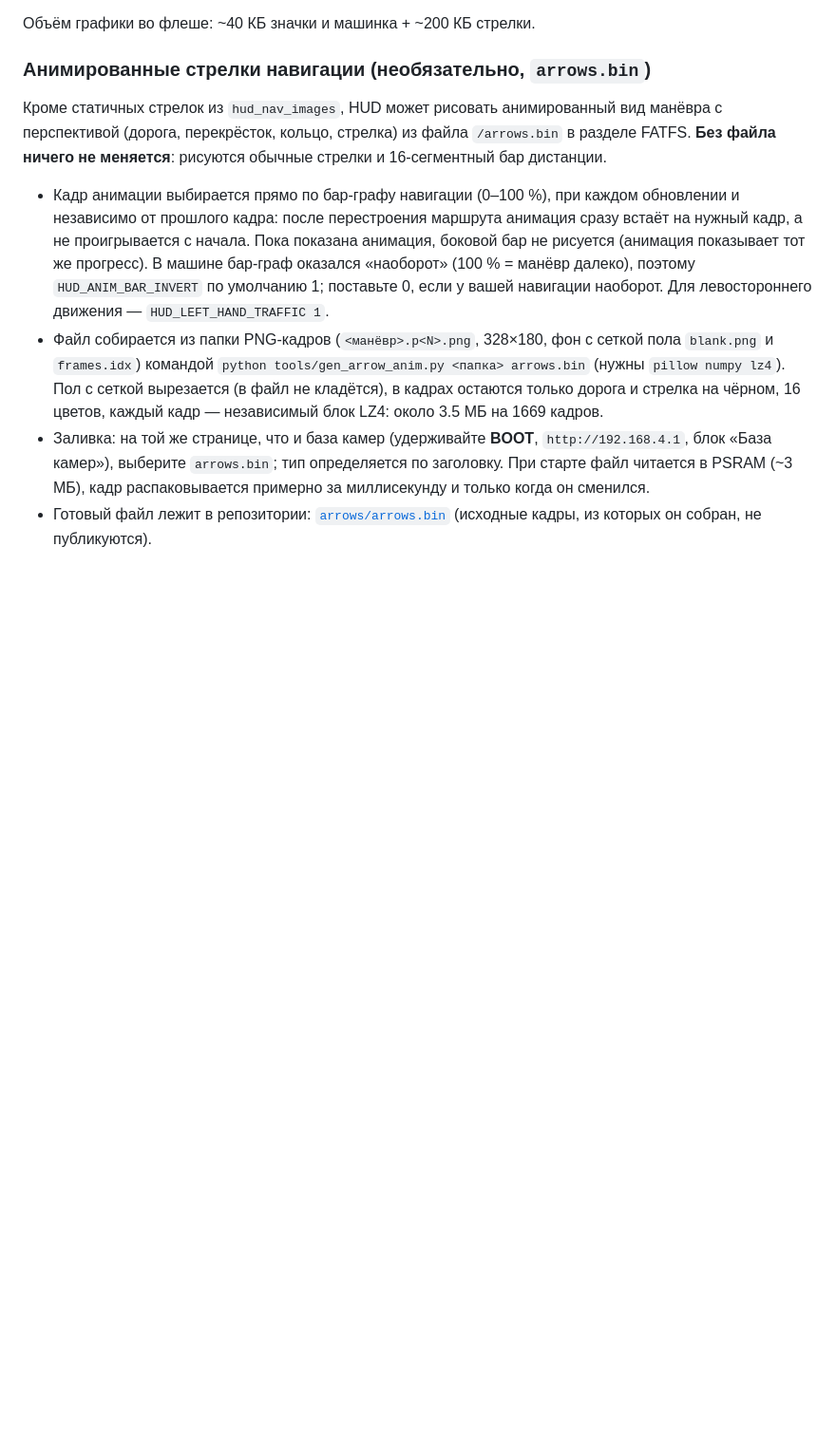
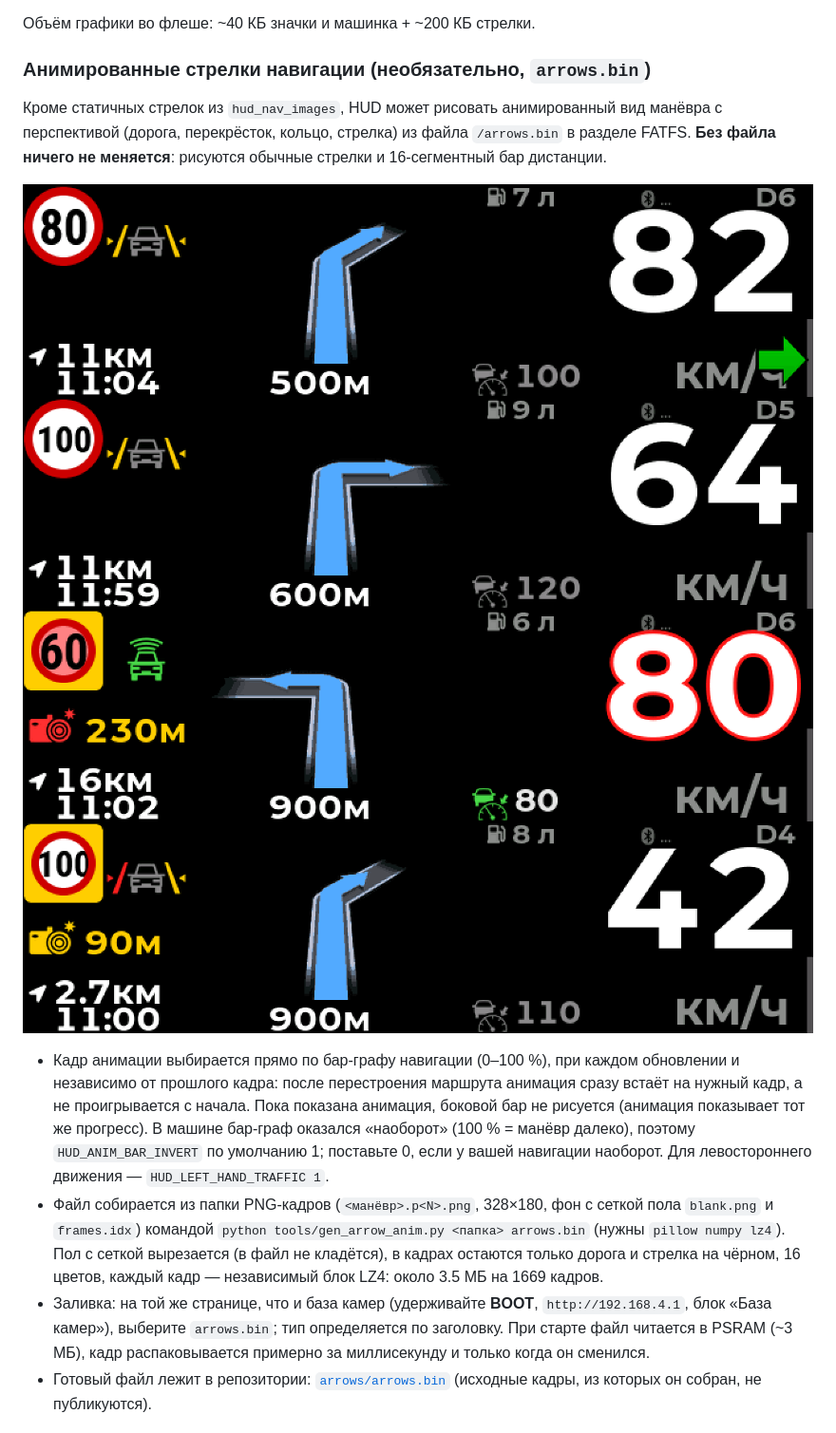
Before and after one commit to WARMW00D/HUD-Audi-A4-B9-MLB-Evo-Waveshare-ESP32-S3-Touch-LCD-3.49, a Markdown page: README_ru.md, the part around the change. Shown at 95% size. GitHub-like rendering; pictures changed too: docs/screens/hud_anim_01_right_turn_500m.png (added), docs/screens/hud_anim_02_right_turn_600m.png (added), docs/screens/hud_anim_03_left_turn_camera.png (added); blank space fills up the shorter version.

Commit message:
README: screenshots of the animated perspective arrows
Co-Authored-By: Claude Sonnet 5.5 <noreply@anthropic.com>
Claude-Session: https://claude.ai/code/session_01X7TpBLfh4BC2LjfP91DNom

```diff
--- a/README_ru.md
+++ b/README_ru.md
@@ -608,6 +608,11 @@ python tools/gen_nav_images.py
 
 Кроме статичных стрелок из `hud_nav_images`, HUD может рисовать анимированный вид манёвра с перспективой (дорога, перекрёсток, кольцо, стрелка) из файла `/arrows.bin` в разделе FATFS. **Без файла ничего не меняется**: рисуются обычные стрелки и 16-сегментный бар дистанции.
 
+![Анимированная стрелка: правый поворот через 500 м](docs/screens/hud_anim_01_right_turn_500m.png)
+![Анимированная стрелка: правый поворот через 600 м, дорога идёт к перекрёстку](docs/screens/hud_anim_02_right_turn_600m.png)
+![Анимированная стрелка: левый поворот через 900 м, впереди камера](docs/screens/hud_anim_03_left_turn_camera.png)
+![Анимированная стрелка: поворот через 900 м](docs/screens/hud_anim_04_turn_900m.png)
+
 - Кадр анимации выбирается прямо по бар-графу навигации (0–100 %), при каждом обновлении и независимо от прошлого кадра: после перестроения маршрута анимация сразу встаёт на нужный кадр, а не проигрывается с начала. Пока показана анимация, боковой бар не рисуется (анимация показывает тот же прогресс). В машине бар-граф оказался «наоборот» (100 % = манёвр далеко), поэтому `HUD_ANIM_BAR_INVERT` по умолчанию 1; поставьте 0, если у вашей навигации наоборот. Для левостороннего движения — `HUD_LEFT_HAND_TRAFFIC 1`.
 - Файл собирается из папки PNG-кадров (`<манёвр>.p<N>.png`, 328×180, фон с сеткой пола `blank.png` и `frames.idx`) командой `python tools/gen_arrow_anim.py <папка> arrows.bin` (нужны `pillow numpy lz4`). Пол с сеткой вырезается (в файл не кладётся), в кадрах остаются только дорога и стрелка на чёрном, 16 цветов, каждый кадр — независимый блок LZ4: около 3.5 МБ на 1669 кадров.
 - Заливка: на той же странице, что и база камер (удерживайте **BOOT**, `http://192.168.4.1`, блок «База камер»), выберите `arrows.bin`; тип определяется по заголовку. При старте файл читается в PSRAM (~3 МБ), кадр распаковывается примерно за миллисекунду и только когда он сменился.
```
Also changed, not shown: README.md (+5 -0 lines).
